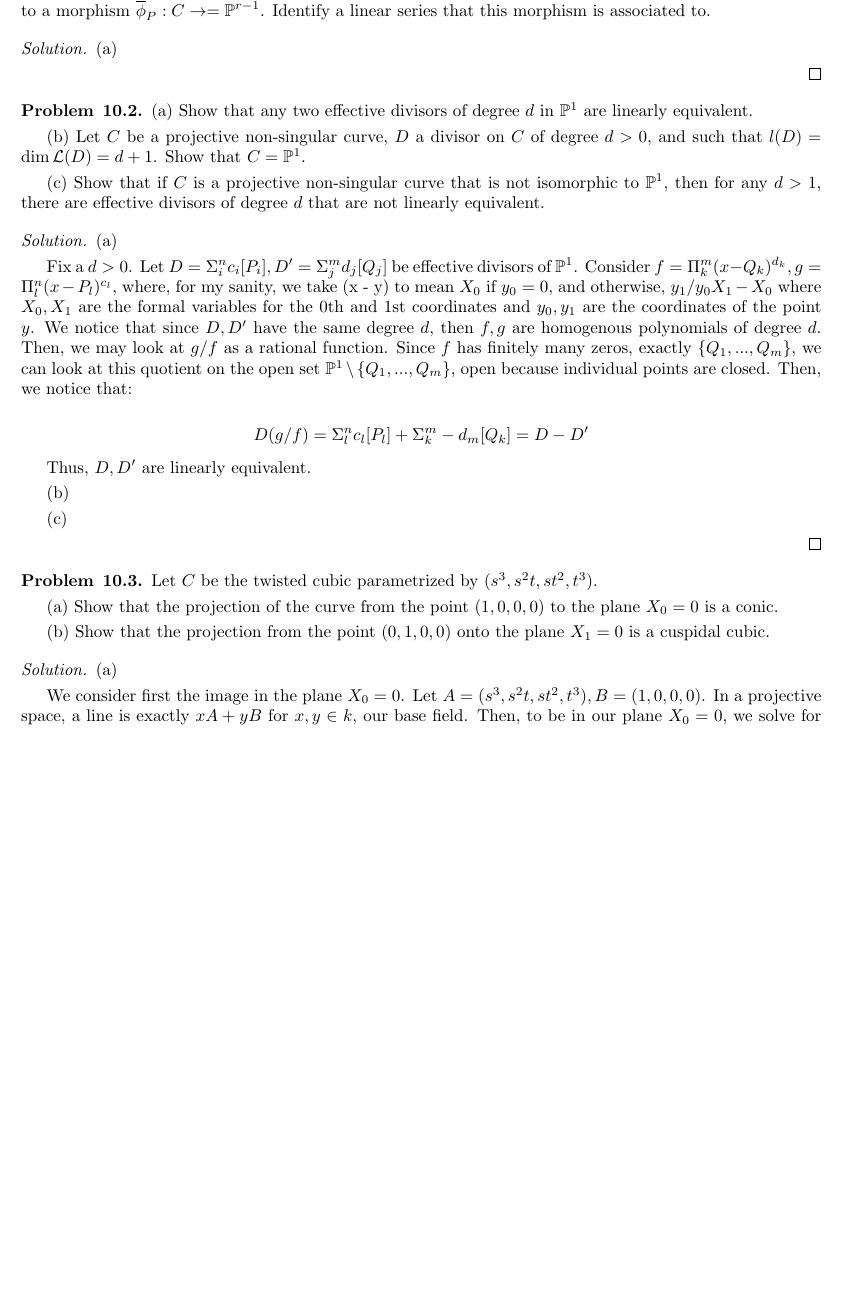
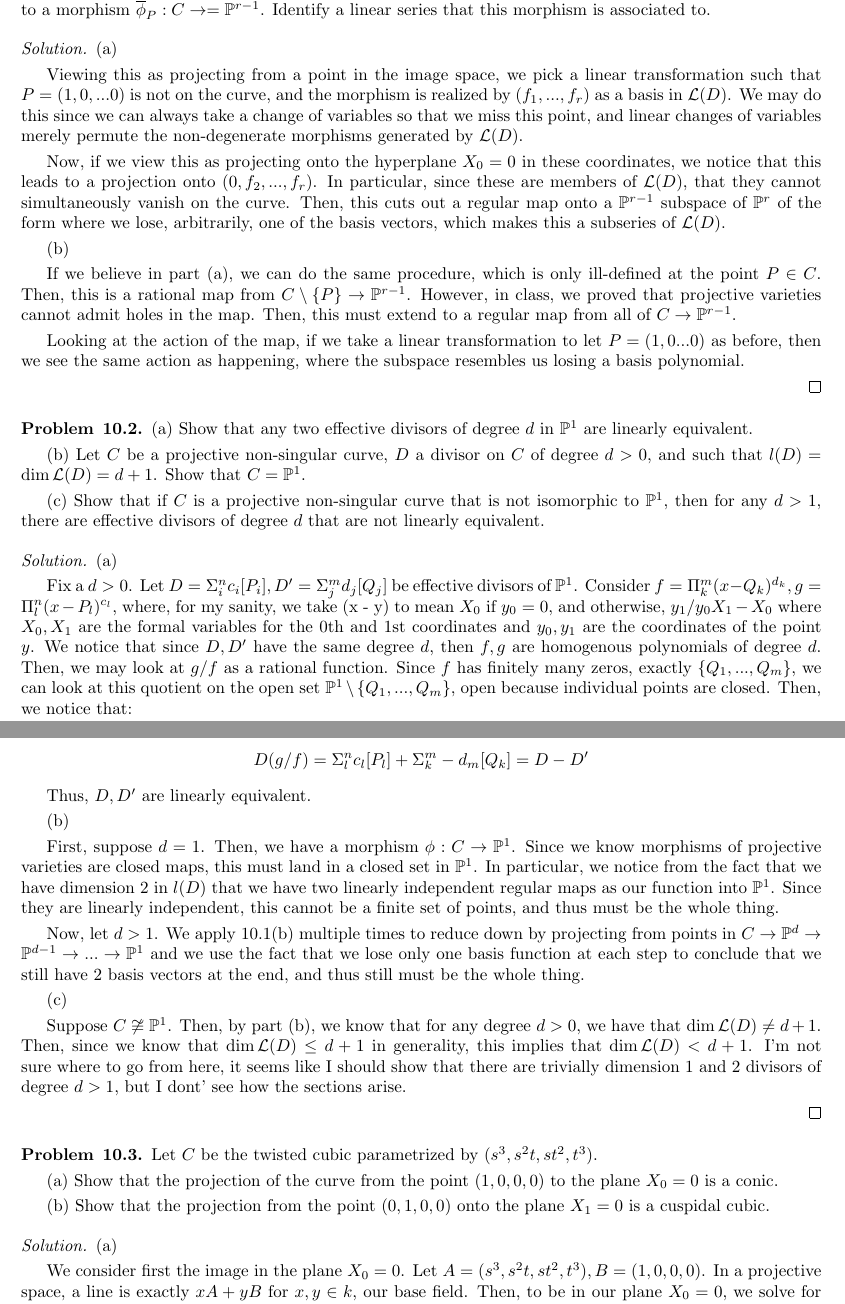
Before and after one commit to eric-tao/Math, a LaTeX problem sheet (Math 240/homework_10.tex): part of page 1 of 2 before the commit and two parts of pages 1 and 2 of 3 after it, the two joined at a grey line, cut so that both start at the same text, the shorter picture padded with empty space. Compiled offline with pdfLaTeX.

Commit message:
add 240 hw 10

```diff
--- a/Math 240/homework_10.tex
+++ b/Math 240/homework_10.tex
@@ -28,12 +28,21 @@ Let $C$ be a projective, non-singular curve, $D$ a divisor on $C$ with degree $d
 
 (a)
 
+Viewing this as projecting from a point in the image space, we pick a linear transformation such that $P = (1,0,...0)$ is not on the curve, and the morphism is realized by $(f_1,...,f_r)$ as a basis in $\mathcal{L}(D)$. We may do this since we can always take a change of variables so that we miss this point, and linear changes of variables merely permute the non-degenerate morphisms generated by $\mathcal{L}(D)$.
+
+Now, if we view this as projecting onto the hyperplane $X_0 = 0$ in these coordinates, we notice that this leads to a projection onto $(0,f_2,...,f_r)$. In particular, since these are members of $\mathcal{L}(D)$, that they cannot simultaneously vanish on the curve. Then, this cuts out a regular map onto a $\mathbb{P}^{r-1}$ subspace of $\mathbb{P}^r$ of the form where we lose, arbitrarily, one of the basis vectors, which makes this a subseries of $\mathcal{L}(D)$.
+
 %We may assume that $C$ is immersed in a projective space $\mathbb{P}^n$.
 %Since $D$ has degree more than 0, if we view $D = \Sigma_{i}^n c_i [Q_i]$, we may identify a $Q_j$ such that $c_j > 0$. % Then, we may find a linear change of coordinates such that we may pick the point $P = (1,0...,0)$
 %Let $P$ be a point on $\mathbb{P}^n \setminus C$, and project through onto a hyperplane containing $Q_j$. %In this view, if a point $q = (x_0,...,x_n)$ lies on $C$, then we look at the projected point $\pi_P(q) = (0,x_1,...,x_n)$, where we guarantee that $x_1,...,x_n$ do not simultaneously vanish by working on the open set where they do not.
 %Now, pick a choice of morphism $\phi: C \to \mathbb{P}^r$ as acting via $(f_0,...,f_r)$ for $f_i$ a basis of $\mathcal{L}(D)$. %We consider the action of $\phi \circ \pi_P(C)$.
 %Since $f_0,...f_r$ span $\mathcal{L(D)}$, which includes functions that vanish up to order $c_j > 0$ at $Q_j$, then at least some $f_i$ vanishes on $\pi_P(C)$. Then, we may look at the map $\overline{\phi}(f_0,...,f_{i-1},f_{i+1},...,f_r)$ that sends a point in $\pi_P(C)$ into $\mathbb{P}^{r-1}$. Further, because of the construction of this map, this admits an injection into $i: \mathbb{P}^n$, such that $i \cdot \overline{\phi} \cdot \pi_P(C) \subseteq \phi(C)$, which implies that idk.
 
+(b)
+
+If we believe in part (a), we can do the same procedure, which is only ill-defined at the point $P \in C$. Then, this is a rational map from $C \setminus \{ P \} \to \mathbb{P}^{r-1}$. However, in class, we proved that projective varieties cannot admit holes in the map. Then, this must extend to a regular map from all of $C \to \mathbb{P}^{r-1}$.
+
+Looking at the action of the map, if we take a linear transformation to let $P = (1,0...0)$ as before, then we see the same action as happening, where the subspace resembles us losing a basis polynomial.
 
 \end{proof}
 
@@ -59,9 +68,13 @@ Thus, $D, D'$ are linearly equivalent.
 
 (b)
 
+First, suppose $d = 1$. Then, we have a morphism $\phi: C \to \mathbb{P}^1$. Since we know morphisms of projective varieties are closed maps, this must land in a closed set in $\mathbb{P}^1$. In particular, we notice from the fact that we have dimension 2 in $l(D)$ that we have two linearly independent regular maps as our function into $\mathbb{P}^1$. Since they are linearly independent, this cannot be a finite set of points, and thus must be the whole thing.
+
+Now, let $d > 1$. We apply 10.1(b) multiple times to reduce down by projecting from points in $C \to \mathbb{P}^{d} \to \mathbb{P}^{d-1} \to ... \to \mathbb{P}^{1}$ and we use the fact that we lose only one basis function at each step to conclude that we still have 2 basis vectors at the end, and thus still must be the whole thing.
+
 (c)
 
-%Suppose $C \not \cong \mathbb{P}^1$. Then, by part (b), we know that for any degree $d > 0$, we have that $\dim \mathcal{L}(D) \not = d + 1$. Then, since we know that $\dim \mathcal{L}(D) \leq d + 1$ in generality, this implies that $\dim \mathcal{L}(D) < d+1$.
+Suppose $C \not \cong \mathbb{P}^1$. Then, by part (b), we know that for any degree $d > 0$, we have that $\dim \mathcal{L}(D) \not = d + 1$. Then, since we know that $\dim \mathcal{L}(D) \leq d + 1$ in generality, this implies that $\dim \mathcal{L}(D) < d+1$. I’m not sure where to go from here, it seems like I should show that there are trivially dimension 1 and 2 divisors of degree $d > 1$, but I dont’ see how the sections arise.
 
 \end{proof}
 
```
Also changed, not shown: Math 240/homework_10.pdf.
